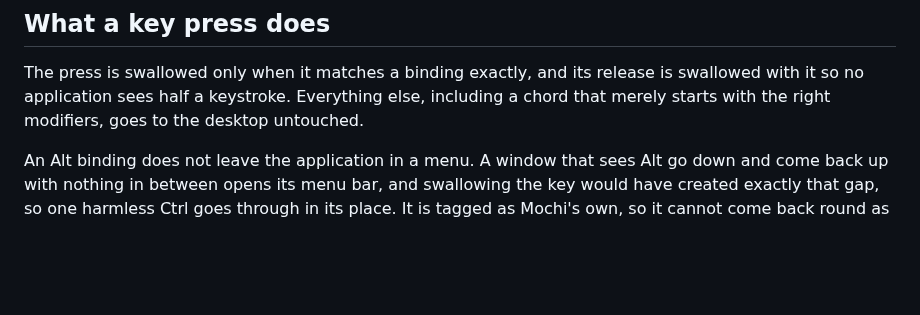
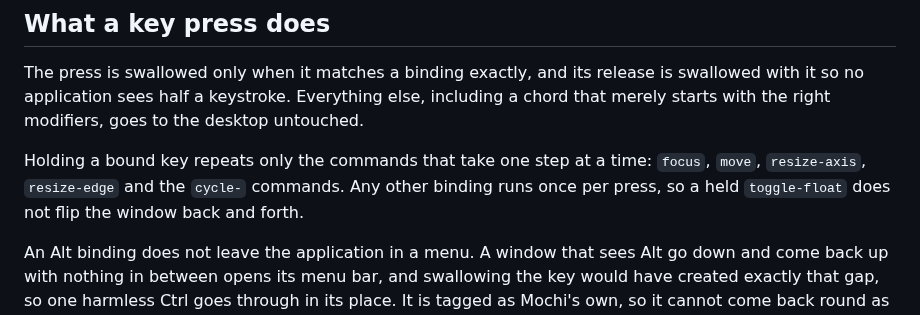
Before and after one commit to dominikkoenitzer/Mochi, a Markdown page: docs/hotkeys.md, the part around the change. Drawn GitHub-style; blank space fills up the shorter version.

Commit message:
Say which held keys repeat in the hotkey guide

```diff
--- a/docs/hotkeys.md
+++ b/docs/hotkeys.md
@@ -228,6 +228,11 @@ is swallowed with it so no application sees half a keystroke. Everything else,
 including a chord that merely starts with the right modifiers, goes to the
 desktop untouched.
 
+Holding a bound key repeats only the commands that take one step at a time:
+`focus`, `move`, `resize-axis`, `resize-edge` and the `cycle-` commands. Any
+other binding runs once per press, so a held `toggle-float` does not flip the
+window back and forth.
+
 An Alt binding does not leave the application in a menu. A window that sees Alt
 go down and come back up with nothing in between opens its menu bar, and
 swallowing the key would have created exactly that gap, so one harmless Ctrl
```
